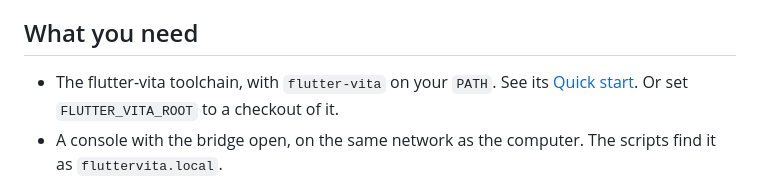
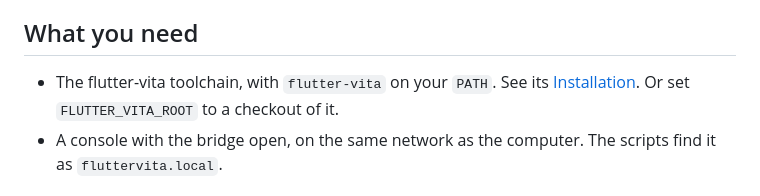
Before and after one commit to flutter-vita/flutter-vita-bench, a Markdown page: README.md, the part around the change. Rendered like a GitHub page.

Commit message:
readme: link to the toolchain's Installation

```diff
--- a/README.md
+++ b/README.md
@@ -12,7 +12,7 @@ must know whether frames got slower.
 ## What you need
 
 - The flutter-vita toolchain, with `flutter-vita` on your `PATH`. See its
-  [Quick start](https://github.com/flutter-vita/flutter-vita#quick-start).
+  [Installation](https://github.com/flutter-vita/flutter-vita#installation).
   Or set `FLUTTER_VITA_ROOT` to a checkout of it.
 - A console with the bridge open, on the same network as the computer. The
   scripts find it as `fluttervita.local`.
```
